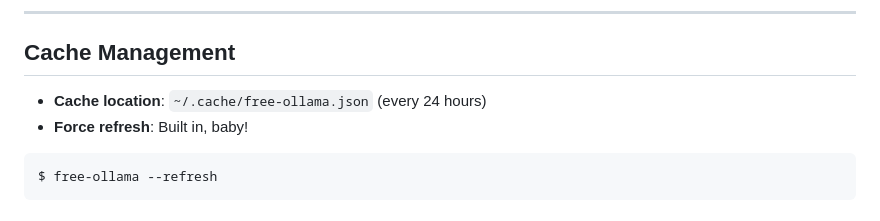
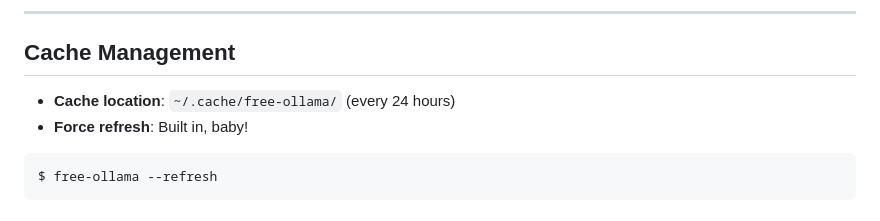
Before and after one commit to kristopolous/free-ollama, a Markdown page: README.md, the part around the change. GitHub-like rendering.

````diff
--- a/README.md
+++ b/README.md
@@ -230,7 +230,7 @@ $ free-ollama glm-4.7-flash:q4_K_M {0..9} | xpanes -c "./test-and-log.sh {}"
 
 ## Cache Management
 
-- **Cache location**: `~/.cache/free-ollama.json` (every 24 hours)
+- **Cache location**: `~/.cache/free-ollama/` (every 24 hours)
 - **Force refresh**: Built in, baby!
 ```bash
 $ free-ollama --refresh
````
